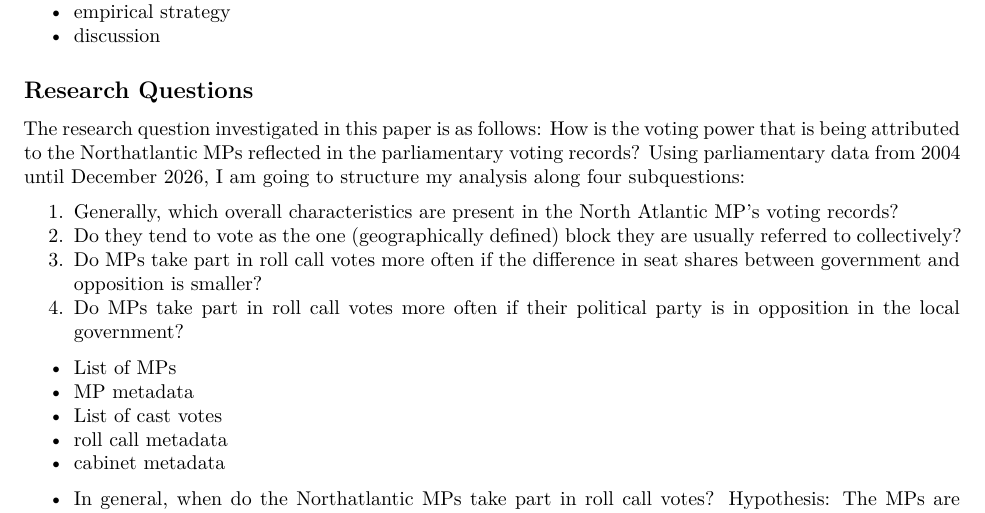
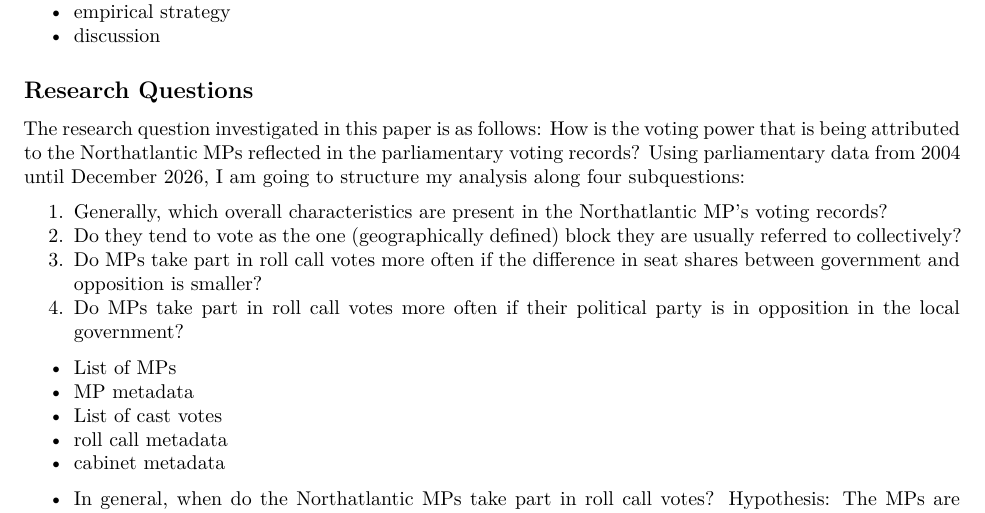
Before and after one commit to mtwente/counting-to-90, a Quarto document (report/index.qmd): part of page 3 of 15, cut so that both start at the same text. Rendered offline with R 4.5, knitr and Pandoc in place of Quarto, then LaTeX, with nearby package versions; the code chunks are not run, so their results and figures are left out; common packages that the code uses without loading them are loaded.

Commit message:
fix: North Atlantic -> Northatlantic

```diff
--- a/report/index.qmd
+++ b/report/index.qmd
@@ -221,7 +221,7 @@ I will begin by laying out my research questions and explaining their relevance
 
 The research question investigated in this paper is as follows: How is the voting power that is being attributed to the Northatlantic MPs reflected in the parliamentary voting records? Using parliamentary data from 2004 until `r format(file.info(here("data", "processed", "northatlantic_ft.rds"))$mtime, "%B %Y")`, I am going to structure my analysis along four subquestions:
 
-1. Generally, which overall characteristics are present in the North Atlantic MP's voting records?
+1. Generally, which overall characteristics are present in the Northatlantic MP's voting records?
 2. Do they tend to vote as the one (geographically defined) block they are usually referred to collectively?
 3. Do MPs take part in roll call votes more often if the difference in seat shares between government and opposition is smaller?
 4. Do MPs take part in roll call votes more often if their political party is in opposition in the local government?
```
